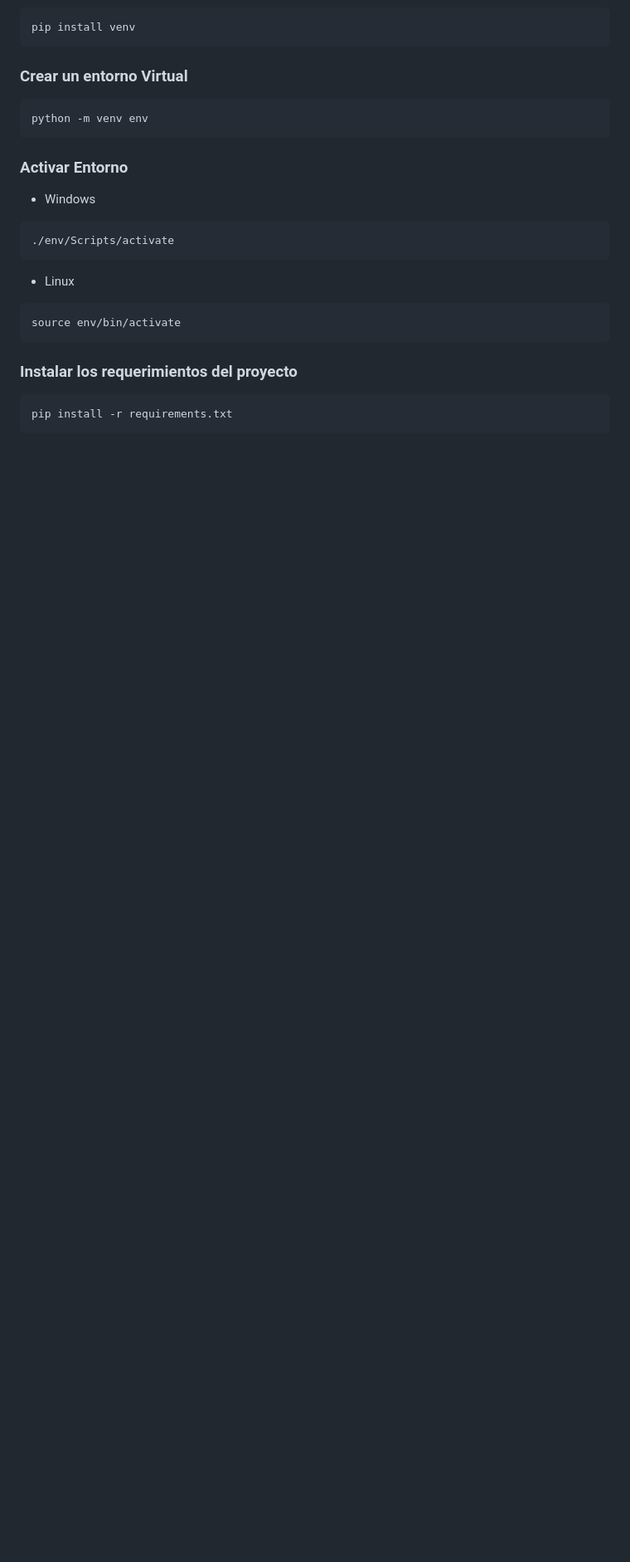
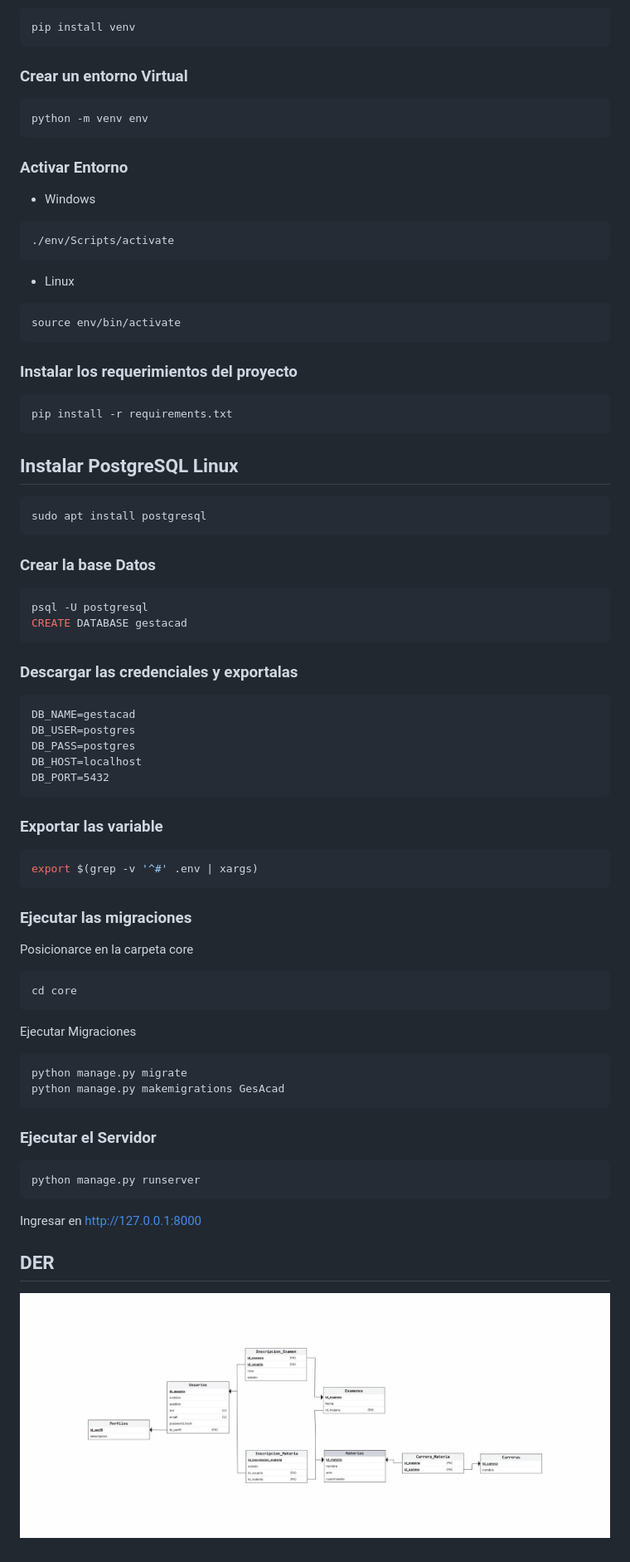
Before and after one commit to alejandro7177/GestAcad, a Markdown page: README.md, the part around the change. Shown at 83% size. GitHub-like rendering; pictures changed too: img/DER.jpeg (added); blank space fills up the shorter version.

Commit message:
DER del proyecto

````diff
--- a/README.md
+++ b/README.md
@@ -32,3 +32,50 @@ source env/bin/activate
 ```bash
 pip install -r requirements.txt
 ```
+
+## Instalar PostgreSQL Linux
+
+```bash
+sudo apt install postgresql
+```
+
+### Crear la base Datos
+```bash
+psql -U postgresql
+CREATE DATABASE gestacad
+```
+
+### Descargar las credenciales y exportalas
+```.env
+DB_NAME=gestacad
+DB_USER=postgres
+DB_PASS=postgres
+DB_HOST=localhost
+DB_PORT=5432
+```
+
+### Exportar las variable
+```bash
+export $(grep -v '^#' .env | xargs)
+```
+
+### Ejecutar las migraciones
+Posicionarce en la carpeta core
+```bash
+cd core
+```
+Ejecutar Migraciones
+```bash
+python manage.py migrate
+python manage.py makemigrations GesAcad
+```
+
+### Ejecutar el Servidor
+```bash
+python manage.py runserver
+```
+
+Ingresar en http://127.0.0.1:8000
+
+## DER
+![DER](./img/DER.jpeg)
````
Also changed, not shown: 1 other file.
